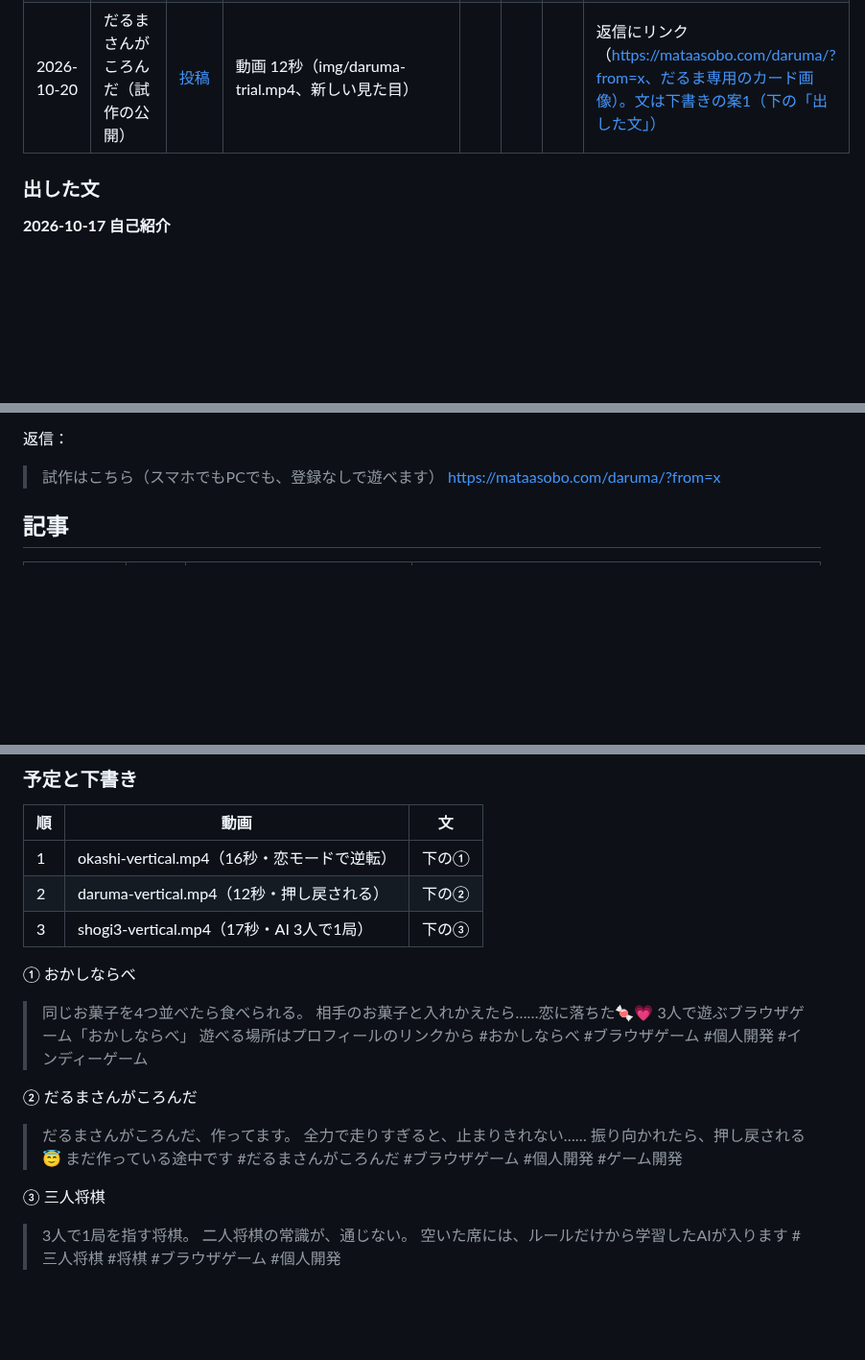
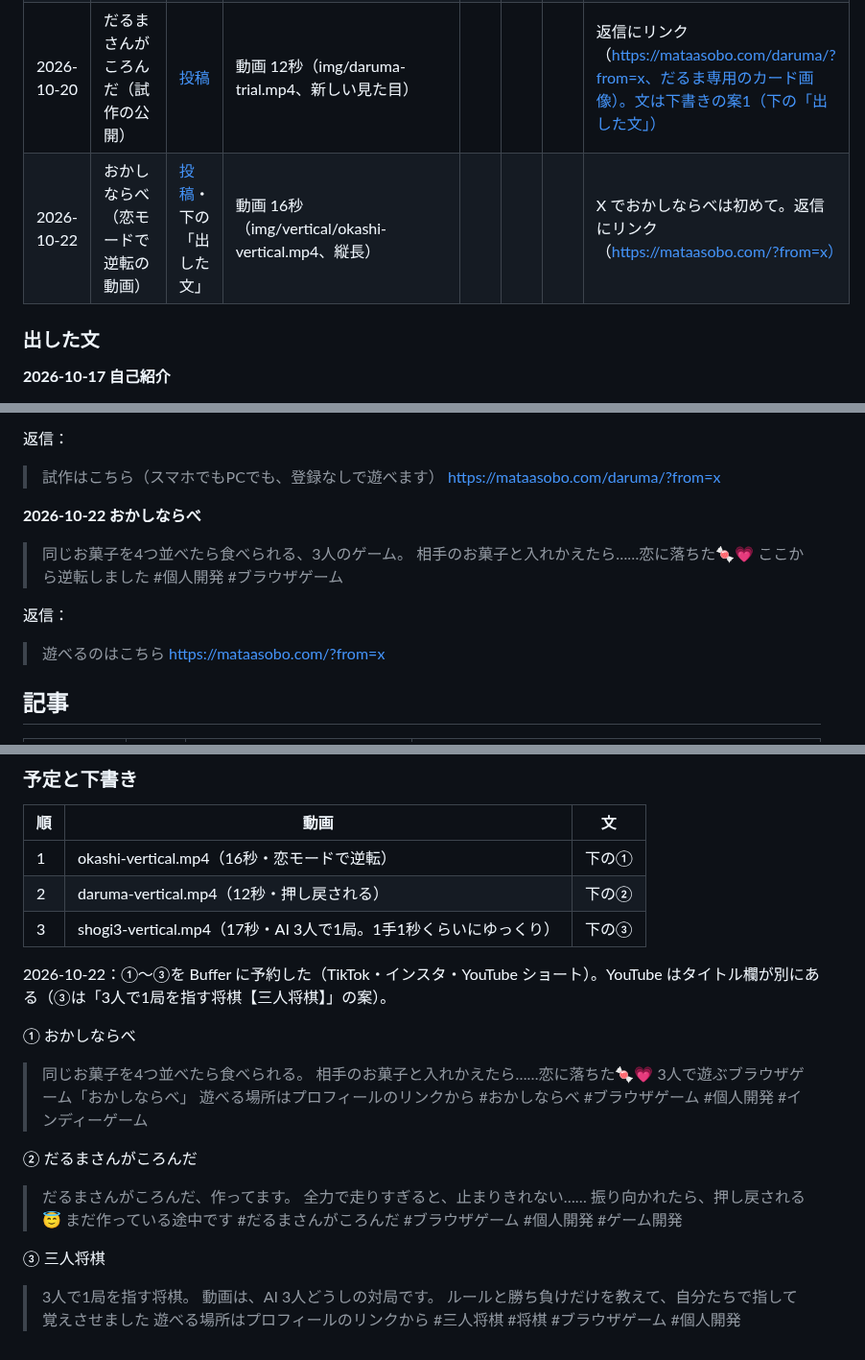
Before and after one commit to sphosino/okashi-narabe, a Markdown page: docs/x-posts.md, 3 parts joined by grey strips. Shown at 96% size. Drawn GitHub-style; blank space fills up the shorter version.

Commit message:
X：おかしならべ（恋モードで逆転の動画）を記録
Co-Authored-By: Claude Opus 5.5 <noreply@anthropic.com>

```diff
--- a/docs/x-posts.md
+++ b/docs/x-posts.md
@@ -20,6 +20,7 @@
 | 2026-10-18 | みんなの〇択（きのこの山とたけのこの里） | [投稿](https://x.com/mataasobo_games/status/2111746694295781504)・予定の下書きの文 | お題の画像のカード（q/1e25aecf0a5a4e82.html） | | | | 〇択の2問目。画像つきリンク |
 | 2026-10-19 | だるまさんがころんだ（開発中・押し戻される動画） | [投稿](https://x.com/mataasobo_games/status/2112139443708760484)・下の「出した文」 | 動画 12秒（img/daruma-caught.mp4） | | | | リンクなし。完成品ではなく試行錯誤中の感じで |
 | 2026-10-20 | だるまさんがころんだ（試作の公開） | [投稿](https://x.com/mataasobo_games/status/2112485893105926193) | 動画 12秒（img/daruma-trial.mp4、新しい見た目） | | | | 返信にリンク（https://mataasobo.com/daruma/?from=x、だるま専用のカード画像）。文は下書きの案1（下の「出した文」） |
+| 2026-10-22 | おかしならべ（恋モードで逆転の動画） | [投稿](https://x.com/mataasobo_games/status/2113225281108578623)・下の「出した文」 | 動画 16秒（img/vertical/okashi-vertical.mp4、縦長） | | | | X でおかしならべは初めて。返信にリンク（https://mataasobo.com/?from=x） |
 
 ### 出した文
 
@@ -78,6 +79,18 @@
 
 > 試作はこちら（スマホでもPCでも、登録なしで遊べます）
 > https://mataasobo.com/daruma/?from=x
+
+**2026-10-22 おかしならべ**
+
+> 同じお菓子を4つ並べたら食べられる、3人のゲーム。
+> 相手のお菓子と入れかえたら……恋に落ちた🍬💗
+> ここから逆転しました
+> #個人開発 #ブラウザゲーム
+
+返信：
+
+> 遊べるのはこちら
+> https://mataasobo.com/?from=x
 
 ## 記事
 
@@ -170,7 +183,9 @@
 |---|---|---|
 | 1 | okashi-vertical.mp4（16秒・恋モードで逆転） | 下の① |
 | 2 | daruma-vertical.mp4（12秒・押し戻される） | 下の② |
-| 3 | shogi3-vertical.mp4（17秒・AI 3人で1局） | 下の③ |
+| 3 | shogi3-vertical.mp4（17秒・AI 3人で1局。1手1秒くらいにゆっくり） | 下の③ |
+
+2026-10-22：①〜③を Buffer に予約した（TikTok・インスタ・YouTube ショート）。YouTube はタイトル欄が別にある（③は「3人で1局を指す将棋【三人将棋】」の案）。
 
 ① おかしならべ
 > 同じお菓子を4つ並べたら食べられる。
@@ -188,6 +203,7 @@
 
 ③ 三人将棋
 > 3人で1局を指す将棋。
-> 二人将棋の常識が、通じない。
-> 空いた席には、ルールだけから学習したAIが入ります
+> 動画は、AI 3人どうしの対局です。
+> ルールと勝ち負けだけを教えて、自分たちで指して覚えさせました
+> 遊べる場所はプロフィールのリンクから
 > #三人将棋 #将棋 #ブラウザゲーム #個人開発
```
